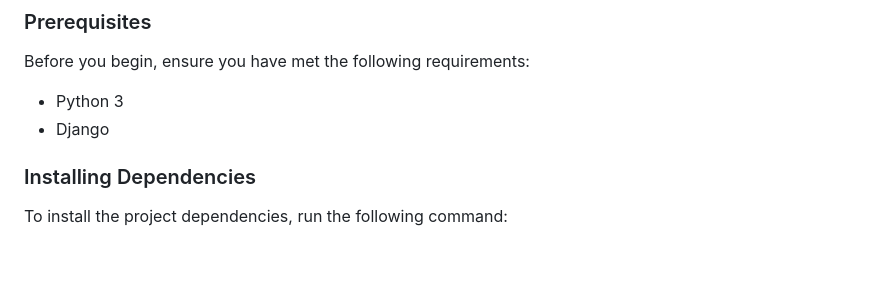
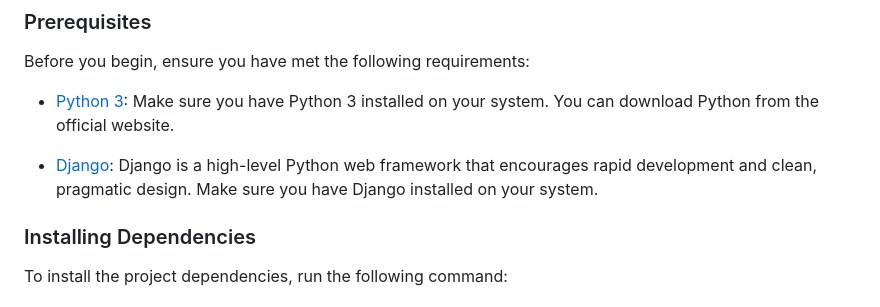
Before and after one commit to pracheesarkar/CSC322-Online-Food-Ordering-System, a Markdown page: README.md, the part around the change. Drawn GitHub-style; blank space fills up the shorter version.

```diff
--- a/README.md
+++ b/README.md
@@ -19,8 +19,10 @@ These instructions will get you a copy of the project up and running on your loc
 ### Prerequisites
 
 Before you begin, ensure you have met the following requirements:
-- Python 3
-- Django
+
+- [Python 3](https://www.python.org/downloads/): Make sure you have Python 3 installed on your system. You can download Python from the official website.
+
+- [Django](https://www.djangoproject.com/download/): Django is a high-level Python web framework that encourages rapid development and clean, pragmatic design. Make sure you have Django installed on your system.
 
 ### Installing Dependencies
 
```
